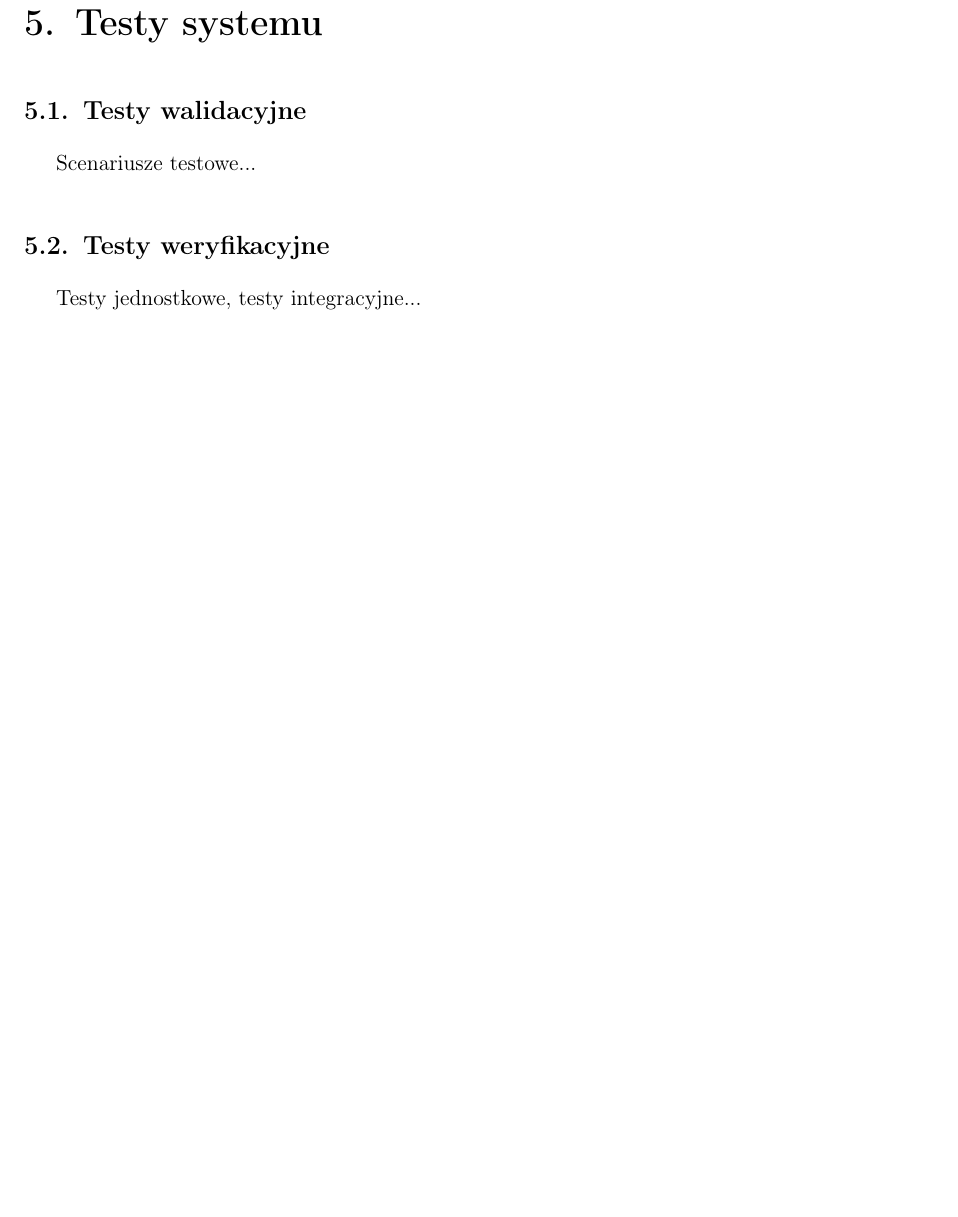
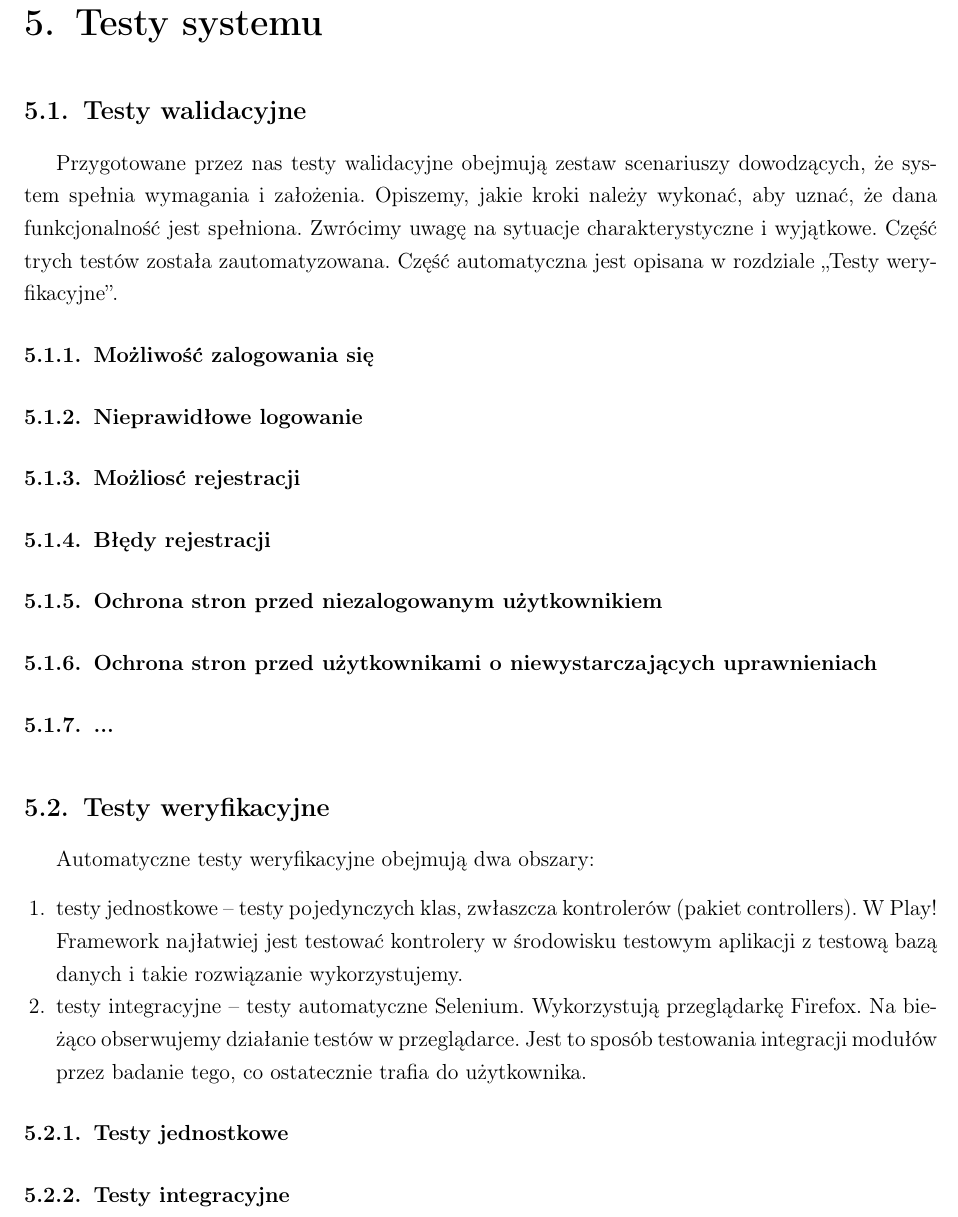
Before and after one commit to vucalur/TMS-doc, a LaTeX document (tms_doc.tex): part of page 44 of 45, cut so that both start at the same text, the shorter picture padded with empty space. Compiled offline with pdfLaTeX.

Commit message:
Tests documentation intro

```diff
--- a/tms_doc.tex
+++ b/tms_doc.tex
@@ -1488,10 +1488,28 @@ Opiszemy dokładniej, jakie znaczenie ma każdy z tych plików.
 \chapter{Testy systemu}
 
 \section{Testy walidacyjne}
-Scenariusze testowe...
+Przygotowane przez nas testy walidacyjne obejmują zestaw scenariuszy dowodzących, że system spełnia wymagania i założenia.
+Opiszemy, jakie kroki należy wykonać, aby uznać, że dana funkcjonalność jest spełniona. Zwrócimy uwagę na sytuacje charakterystyczne i wyjątkowe.
+Część trych testów została zautomatyzowana. Część automatyczna jest opisana w rozdziale ,,Testy weryfikacyjne''.
+
+\subsection{Możliwość zalogowania się}
+\subsection{Nieprawidłowe logowanie}
+\subsection{Możliosć rejestracji}
+\subsection{Błędy rejestracji}
+\subsection{Ochrona stron przed niezalogowanym użytkownikiem}
+\subsection{Ochrona stron przed użytkownikami o niewystarczających uprawnieniach}
+\subsection{...}
 
 \section{Testy weryfikacyjne}
-Testy jednostkowe, testy integracyjne...
+Automatyczne testy weryfikacyjne obejmują dwa obszary:
+\begin{enumerate}
+	\item	testy jednostkowe -- testy pojedynczych klas, zwłaszcza kontrolerów (pakiet controllers). W Play! Framework najłatwiej
+		jest testować kontrolery w środowisku testowym aplikacji z testową bazą danych i takie rozwiązanie wykorzystujemy.
+	\item	testy integracyjne -- testy automatyczne Selenium. Wykorzystują przeglądarkę Firefox. Na bieżąco obserwujemy działanie
+		testów w przeglądarce. Jest to sposób testowania integracji modułów przez badanie tego, co ostatecznie trafia do użytkownika.
+\end{enumerate}
+\subsection{Testy jednostkowe}
+\subsection{Testy integracyjne}
 
 %\appendix
 %\chapter*{Zawartość płyty CD}
```
